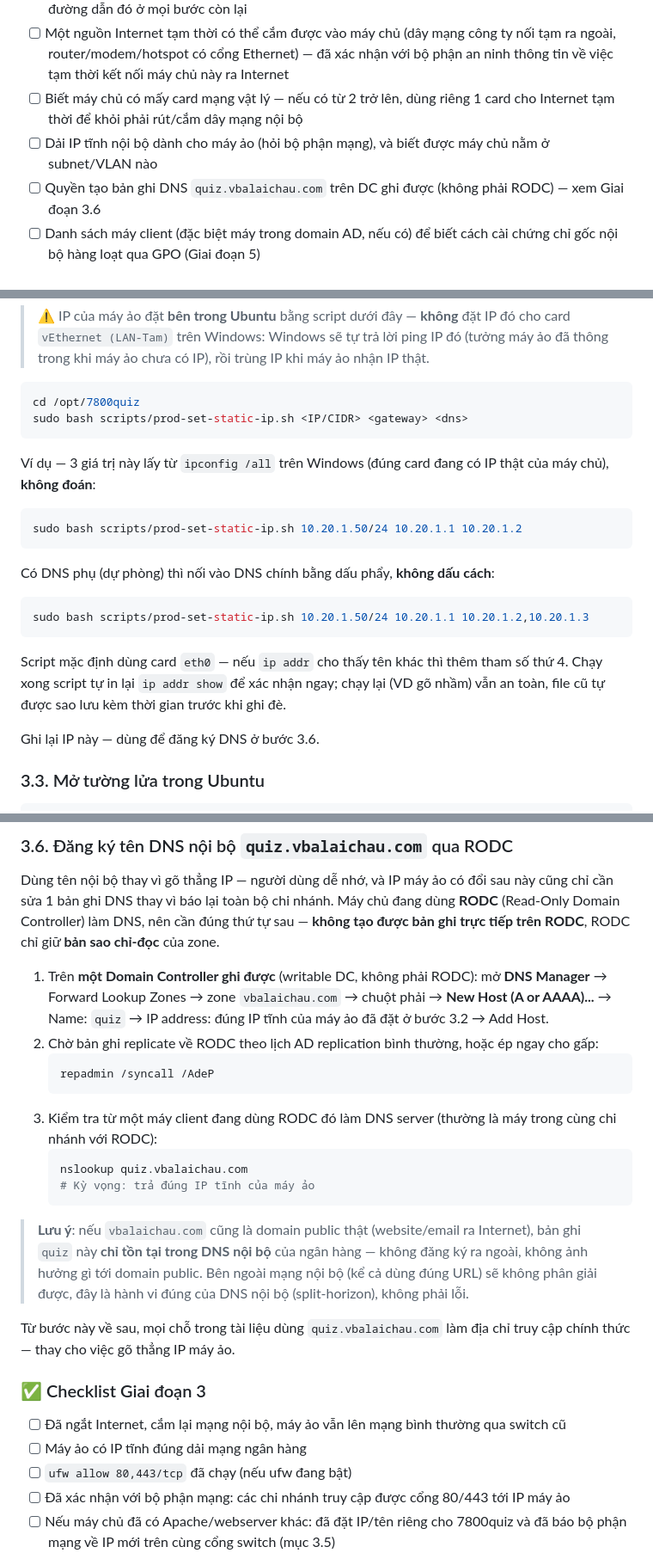
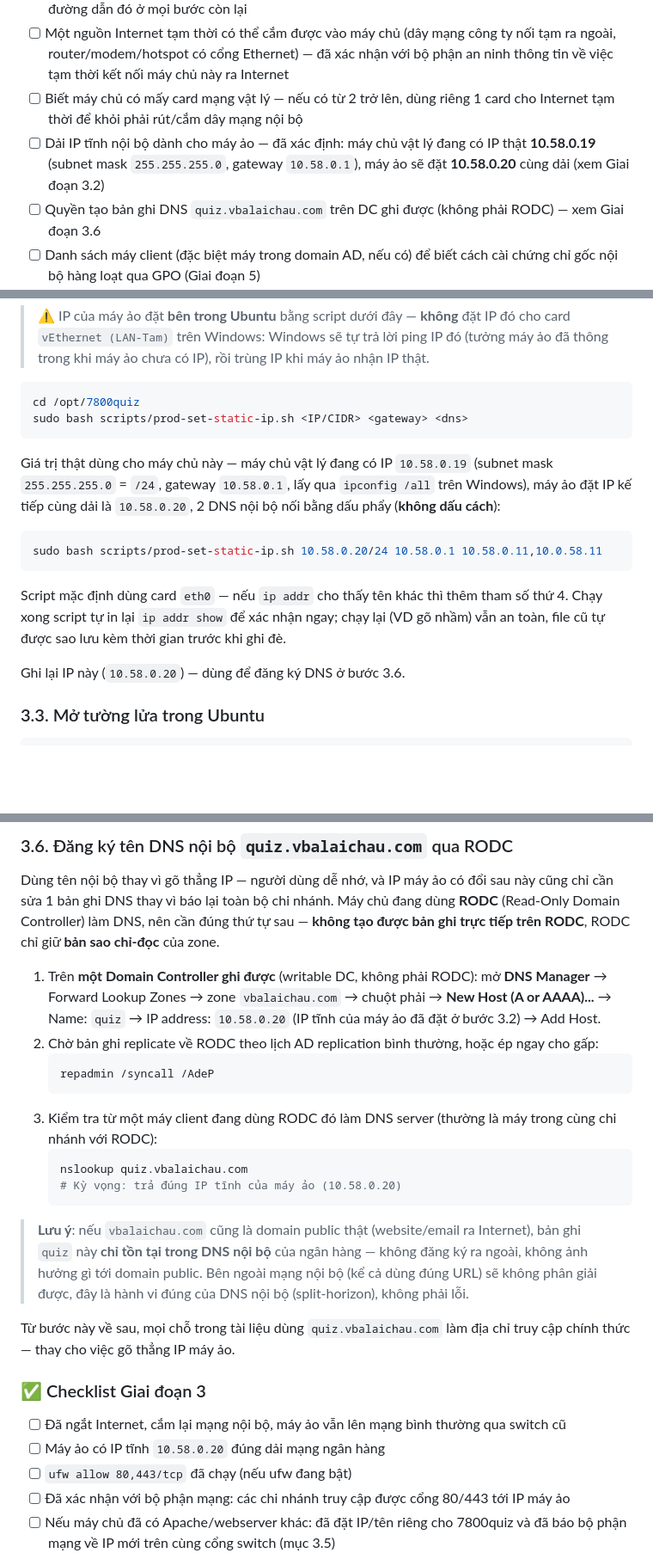
Before and after one commit to danpanthera/7800quiz, a Markdown page: DEPLOYMENT.md, 3 parts joined by grey strips. Shown at 86% size. GitHub-like rendering; blank space fills up the shorter version.

Commit message:
docs(deploy): điền IP thật cho Giai đoạn 3.2 (máy ảo + máy chủ vật lý)
Thay ví dụ minh hoạ bằng giá trị thật sẽ dùng khi triển khai: máy chủ vật lý
10.58.0.19, máy ảo 10.58.0.20 (cùng dải /24, gateway 10.58.0.1), 2 DNS nội bộ
10.58.0.11/10.0.58.11 — khớp với ví dụ đã có sẵn trong
scripts/prod-set-static-ip.sh. Cập nhật luôn các chỗ tham chiếu IP máy ảo ở
bước đăng ký DNS (3.6) và checklist chuẩn bị (0.5) cho nhất quán.

Co-Authored-By: Claude Sonnet 5 <noreply@anthropic.com>

````diff
--- a/DEPLOYMENT.md
+++ b/DEPLOYMENT.md
@@ -80,7 +80,7 @@ Checklist bổ sung cần làm khi go-live:
 - [ ] Ổ `D:` còn ít nhất **80GB trống** — toàn bộ tài liệu này dùng `D:\quiz\` làm thư mục gốc phía Windows (mã nguồn, ISO, máy ảo). Nếu máy chủ chỉ có ổ `C:` hoặc muốn dùng đường dẫn khác, đổi qua tham số `-VmPath` khi chạy `prod-setup-vm.ps1` (Giai đoạn 2.2) và thay `D:\quiz\` bằng đường dẫn đó ở mọi bước còn lại
 - [ ] Một nguồn Internet tạm thời có thể cắm được vào máy chủ (dây mạng công ty nối tạm ra ngoài, router/modem/hotspot có cổng Ethernet) — đã xác nhận với bộ phận an ninh thông tin về việc tạm thời kết nối máy chủ này ra Internet
 - [ ] Biết máy chủ có mấy card mạng vật lý — nếu có từ 2 trở lên, dùng riêng 1 card cho Internet tạm thời để khỏi phải rút/cắm dây mạng nội bộ
-- [ ] Dải IP tĩnh nội bộ dành cho máy ảo (hỏi bộ phận mạng), và biết được máy chủ nằm ở subnet/VLAN nào
+- [ ] Dải IP tĩnh nội bộ dành cho máy ảo — đã xác định: máy chủ vật lý đang có IP thật **10.58.0.19** (subnet mask `255.255.255.0`, gateway `10.58.0.1`), máy ảo sẽ đặt **10.58.0.20** cùng dải (xem Giai đoạn 3.2)
 - [ ] Quyền tạo bản ghi DNS `quiz.vbalaichau.com` trên DC ghi được (không phải RODC) — xem Giai đoạn 3.6
 - [ ] Danh sách máy client (đặc biệt máy trong domain AD, nếu có) để biết cách cài chứng chỉ gốc nội bộ hàng loạt qua GPO (Giai đoạn 5)
 - [ ] Địa chỉ repo mã nguồn (Git) của 7800quiz — nếu repo **private trên GitHub**, chuẩn bị sẵn **Personal Access Token** (xem cảnh báo ở Giai đoạn 2.3) vì GitHub không cho đăng nhập bằng mật khẩu tài khoản qua Git nữa
@@ -294,19 +294,14 @@ cd /opt/7800quiz
 sudo bash scripts/prod-set-static-ip.sh <IP/CIDR> <gateway> <dns>
 ```
 
-Ví dụ — 3 giá trị này lấy từ `ipconfig /all` trên Windows (đúng card đang có IP thật của máy chủ), **không đoán**:
+Giá trị thật dùng cho máy chủ này — máy chủ vật lý đang có IP `10.58.0.19` (subnet mask `255.255.255.0` = `/24`, gateway `10.58.0.1`, lấy qua `ipconfig /all` trên Windows), máy ảo đặt IP kế tiếp cùng dải là `10.58.0.20`, 2 DNS nội bộ nối bằng dấu phẩy (**không dấu cách**):
 ```bash
-sudo bash scripts/prod-set-static-ip.sh 10.20.1.50/24 10.20.1.1 10.20.1.2
-```
-
-Có DNS phụ (dự phòng) thì nối vào DNS chính bằng dấu phẩy, **không dấu cách**:
-```bash
-sudo bash scripts/prod-set-static-ip.sh 10.20.1.50/24 10.20.1.1 10.20.1.2,10.20.1.3
+sudo bash scripts/prod-set-static-ip.sh 10.58.0.20/24 10.58.0.1 10.58.0.11,10.0.58.11
 ```
 
 Script mặc định dùng card `eth0` — nếu `ip addr` cho thấy tên khác thì thêm tham số thứ 4. Chạy xong script tự in lại `ip addr show` để xác nhận ngay; chạy lại (VD gõ nhầm) vẫn an toàn, file cũ tự được sao lưu kèm thời gian trước khi ghi đè.
 
-Ghi lại IP này — dùng để đăng ký DNS ở bước 3.6.
+Ghi lại IP này (`10.58.0.20`) — dùng để đăng ký DNS ở bước 3.6.
 
 ### 3.3. Mở tường lửa trong Ubuntu
 
@@ -334,7 +329,7 @@ Vẫn cần lưu ý 3 điểm sau khi triển khai chung:
 
 Dùng tên nội bộ thay vì gõ thẳng IP — người dùng dễ nhớ, và IP máy ảo có đổi sau này cũng chỉ cần sửa 1 bản ghi DNS thay vì báo lại toàn bộ chi nhánh. Máy chủ đang dùng **RODC** (Read-Only Domain Controller) làm DNS, nên cần đúng thứ tự sau — **không tạo được bản ghi trực tiếp trên RODC**, RODC chỉ giữ **bản sao chỉ-đọc** của zone.
 
-1. Trên **một Domain Controller ghi được** (writable DC, không phải RODC): mở **DNS Manager** → Forward Lookup Zones → zone `vbalaichau.com` → chuột phải → **New Host (A or AAAA)...** → Name: `quiz` → IP address: đúng IP tĩnh của máy ảo đã đặt ở bước 3.2 → Add Host.
+1. Trên **một Domain Controller ghi được** (writable DC, không phải RODC): mở **DNS Manager** → Forward Lookup Zones → zone `vbalaichau.com` → chuột phải → **New Host (A or AAAA)...** → Name: `quiz` → IP address: `10.58.0.20` (IP tĩnh của máy ảo đã đặt ở bước 3.2) → Add Host.
 2. Chờ bản ghi replicate về RODC theo lịch AD replication bình thường, hoặc ép ngay cho gấp:
    ```powershell
    repadmin /syncall /AdeP
@@ -342,7 +337,7 @@ Dùng tên nội bộ thay vì gõ thẳng IP — người dùng dễ nhớ, và
 3. Kiểm tra từ một máy client đang dùng RODC đó làm DNS server (thường là máy trong cùng chi nhánh với RODC):
    ```powershell
    nslookup quiz.vbalaichau.com
-   # Kỳ vọng: trả đúng IP tĩnh của máy ảo
+   # Kỳ vọng: trả đúng IP tĩnh của máy ảo (10.58.0.20)
    ```
 
 > **Lưu ý**: nếu `vbalaichau.com` cũng là domain public thật (website/email ra Internet), bản ghi `quiz` này **chỉ tồn tại trong DNS nội bộ** của ngân hàng — không đăng ký ra ngoài, không ảnh hưởng gì tới domain public. Bên ngoài mạng nội bộ (kể cả dùng đúng URL) sẽ không phân giải được, đây là hành vi đúng của DNS nội bộ (split-horizon), không phải lỗi.
@@ -351,7 +346,7 @@ Từ bước này về sau, mọi chỗ trong tài liệu dùng `quiz.vbalaichau
 
 ### ✅ Checklist Giai đoạn 3
 - [ ] Đã ngắt Internet, cắm lại mạng nội bộ, máy ảo vẫn lên mạng bình thường qua switch cũ
-- [ ] Máy ảo có IP tĩnh đúng dải mạng ngân hàng
+- [ ] Máy ảo có IP tĩnh `10.58.0.20` đúng dải mạng ngân hàng
 - [ ] `ufw allow 80,443/tcp` đã chạy (nếu ufw đang bật)
 - [ ] Đã xác nhận với bộ phận mạng: các chi nhánh truy cập được cổng 80/443 tới IP máy ảo
 - [ ] Nếu máy chủ đã có Apache/webserver khác: đã đặt IP/tên riêng cho 7800quiz và đã báo bộ phận mạng về IP mới trên cùng cổng switch (mục 3.5)
````
